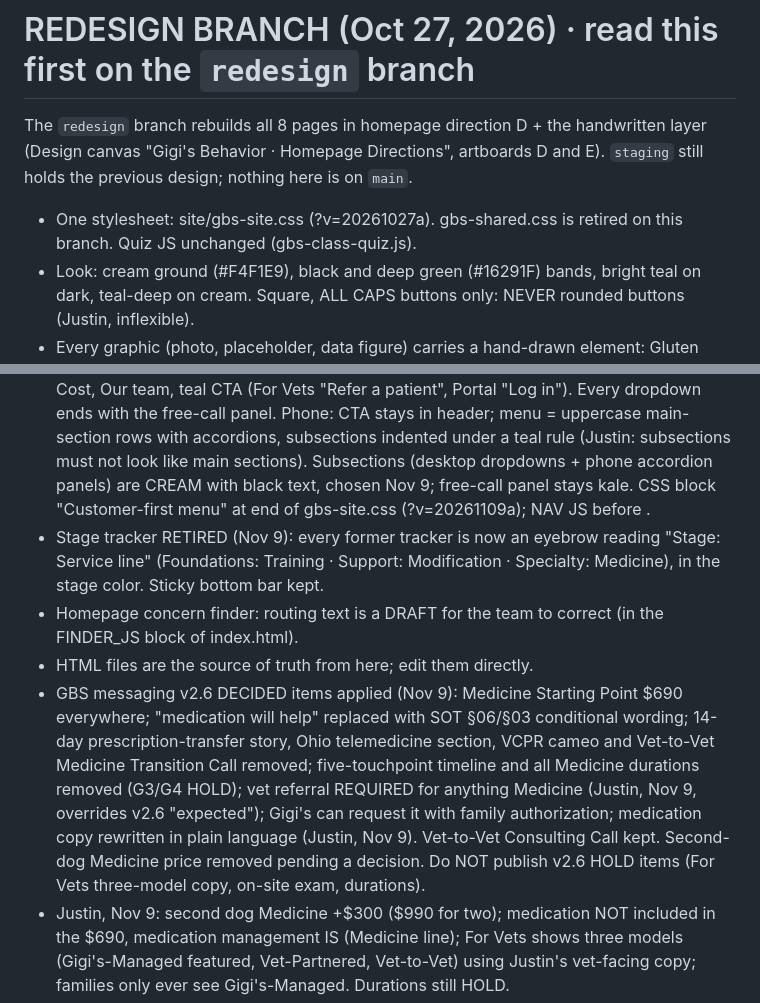
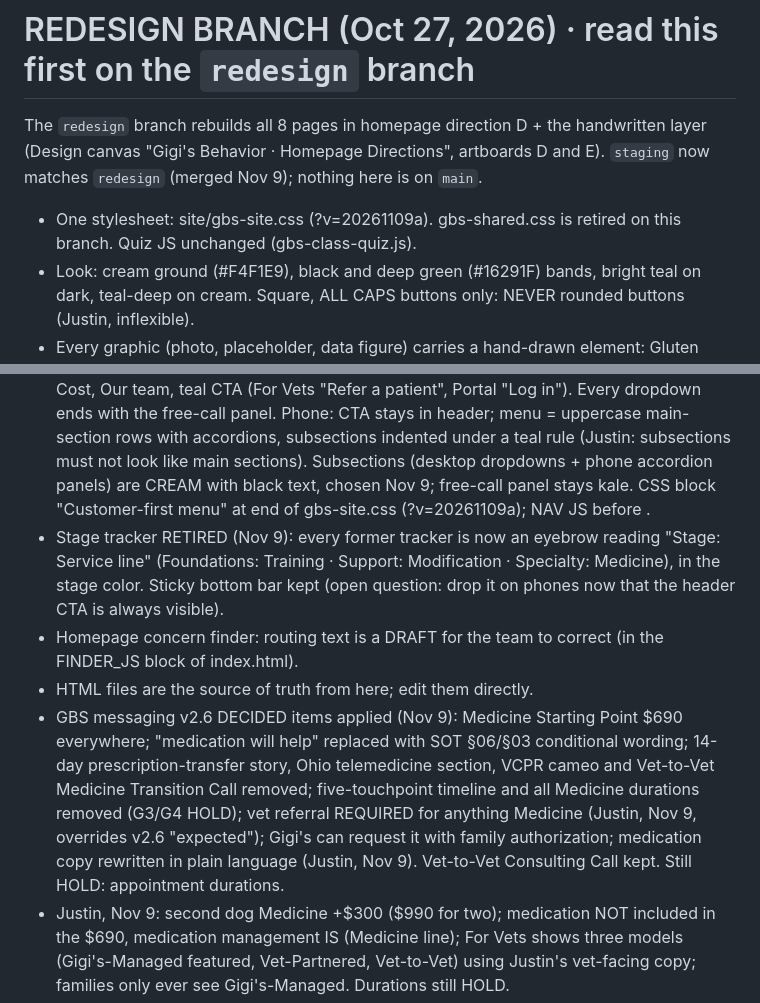
Before and after one commit to jtmckinniss/gbs-website, a Markdown page: CLAUDE-quickref.md, 2 parts joined by grey strips. Drawn GitHub-style.

Commit message:
Quickref: clear stale notes
Co-Authored-By: Claude Opus 5.5 <noreply@anthropic.com>
Claude-Session: https://claude.ai/code/session_017cWYjgLc3Zd11Tw144ZT1e

```diff
--- a/CLAUDE-quickref.md
+++ b/CLAUDE-quickref.md
@@ -1,16 +1,16 @@
 # REDESIGN BRANCH (Oct 27, 2026) · read this first on the `redesign` branch
 
-The `redesign` branch rebuilds all 8 pages in homepage direction D + the handwritten layer (Design canvas "Gigi's Behavior · Homepage Directions", artboards D and E). `staging` still holds the previous design; nothing here is on `main`.
+The `redesign` branch rebuilds all 8 pages in homepage direction D + the handwritten layer (Design canvas "Gigi's Behavior · Homepage Directions", artboards D and E). `staging` now matches `redesign` (merged Nov 9); nothing here is on `main`.
 
-- One stylesheet: site/gbs-site.css (?v=20261027a). gbs-shared.css is retired on this branch. Quiz JS unchanged (gbs-class-quiz.js).
+- One stylesheet: site/gbs-site.css (?v=20261109a). gbs-shared.css is retired on this branch. Quiz JS unchanged (gbs-class-quiz.js).
 - Look: cream ground (#F4F1E9), black and deep green (#16291F) bands, bright teal on dark, teal-deep on cream. Square, ALL CAPS buttons only: NEVER rounded buttons (Justin, inflexible).
 - Every graphic (photo, placeholder, data figure) carries a hand-drawn element: Gluten note (6 words max), drawn arrow, hand-drawn asterisk (replaced the sparkle Nov 9), squiggle, or drawn ring (.ring / .dd / .note helpers in the CSS). Handwriting never on nav, buttons, forms, pricing rows.
 - Fonts: EB Garamond (display), Montserrat (body), Gluten (informal handwritten notes, chosen Nov 9), Courier New (figures, prices).
 - Top menu (customer-first, Nov 9): utility row (Client portal · For Vets · Refer a patient) + black bar: "What's going on?" dropdown (finder concerns -> index.html?c=KEY#concerns preselects the finder), "Services" dropdown (3 stages, eyebrow/one-liner/from price), Cost, Our team, teal CTA (For Vets "Refer a patient", Portal "Log in"). Every dropdown ends with the free-call panel. Phone: CTA stays in header; menu = uppercase main-section rows with accordions, subsections indented under a teal rule (Justin: subsections must not look like main sections). Subsections (desktop dropdowns + phone accordion panels) are CREAM with black text, chosen Nov 9; free-call panel stays kale. CSS block "Customer-first menu" at end of gbs-site.css (?v=20261109a); NAV JS before </body>.
-- Stage tracker RETIRED (Nov 9): every former tracker is now an eyebrow reading "Stage: Service line" (Foundations: Training · Support: Modification · Specialty: Medicine), in the stage color. Sticky bottom bar kept.
+- Stage tracker RETIRED (Nov 9): every former tracker is now an eyebrow reading "Stage: Service line" (Foundations: Training · Support: Modification · Specialty: Medicine), in the stage color. Sticky bottom bar kept (open question: drop it on phones now that the header CTA is always visible).
 - Homepage concern finder: routing text is a DRAFT for the team to correct (in the FINDER_JS block of index.html).
 - HTML files are the source of truth from here; edit them directly.
-- GBS messaging v2.6 DECIDED items applied (Nov 9): Medicine Starting Point $690 everywhere; "medication will help" replaced with SOT §06/§03 conditional wording; 14-day prescription-transfer story, Ohio telemedicine section, VCPR cameo and Vet-to-Vet Medicine Transition Call removed; five-touchpoint timeline and all Medicine durations removed (G3/G4 HOLD); vet referral REQUIRED for anything Medicine (Justin, Nov 9, overrides v2.6 "expected"); Gigi's can request it with family authorization; medication copy rewritten in plain language (Justin, Nov 9). Vet-to-Vet Consulting Call kept. Second-dog Medicine price removed pending a decision. Do NOT publish v2.6 HOLD items (For Vets three-model copy, on-site exam, durations).
+- GBS messaging v2.6 DECIDED items applied (Nov 9): Medicine Starting Point $690 everywhere; "medication will help" replaced with SOT §06/§03 conditional wording; 14-day prescription-transfer story, Ohio telemedicine section, VCPR cameo and Vet-to-Vet Medicine Transition Call removed; five-touchpoint timeline and all Medicine durations removed (G3/G4 HOLD); vet referral REQUIRED for anything Medicine (Justin, Nov 9, overrides v2.6 "expected"); Gigi's can request it with family authorization; medication copy rewritten in plain language (Justin, Nov 9). Vet-to-Vet Consulting Call kept. Still HOLD: appointment durations.
 - Justin, Nov 9: second dog Medicine +$300 ($990 for two); medication NOT included in the $690, medication management IS (Medicine line); For Vets shows three models (Gigi's-Managed featured, Vet-Partnered, Vet-to-Vet) using Justin's vet-facing copy; families only ever see Gigi's-Managed. Durations still HOLD.
 - `redesign` was merged into `staging` on Nov 9 (old design is in git history). `main` untouched until "ship it."
 
```
